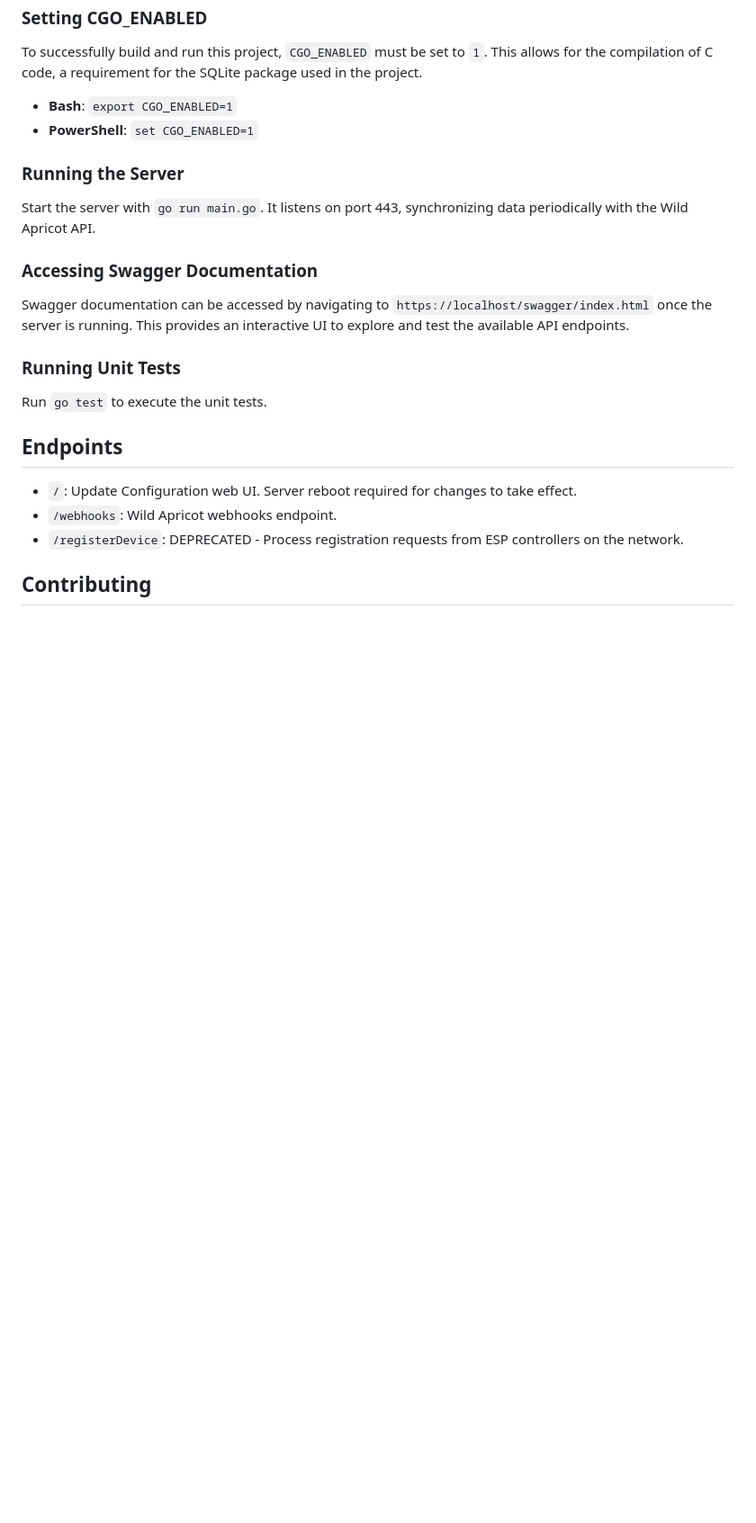
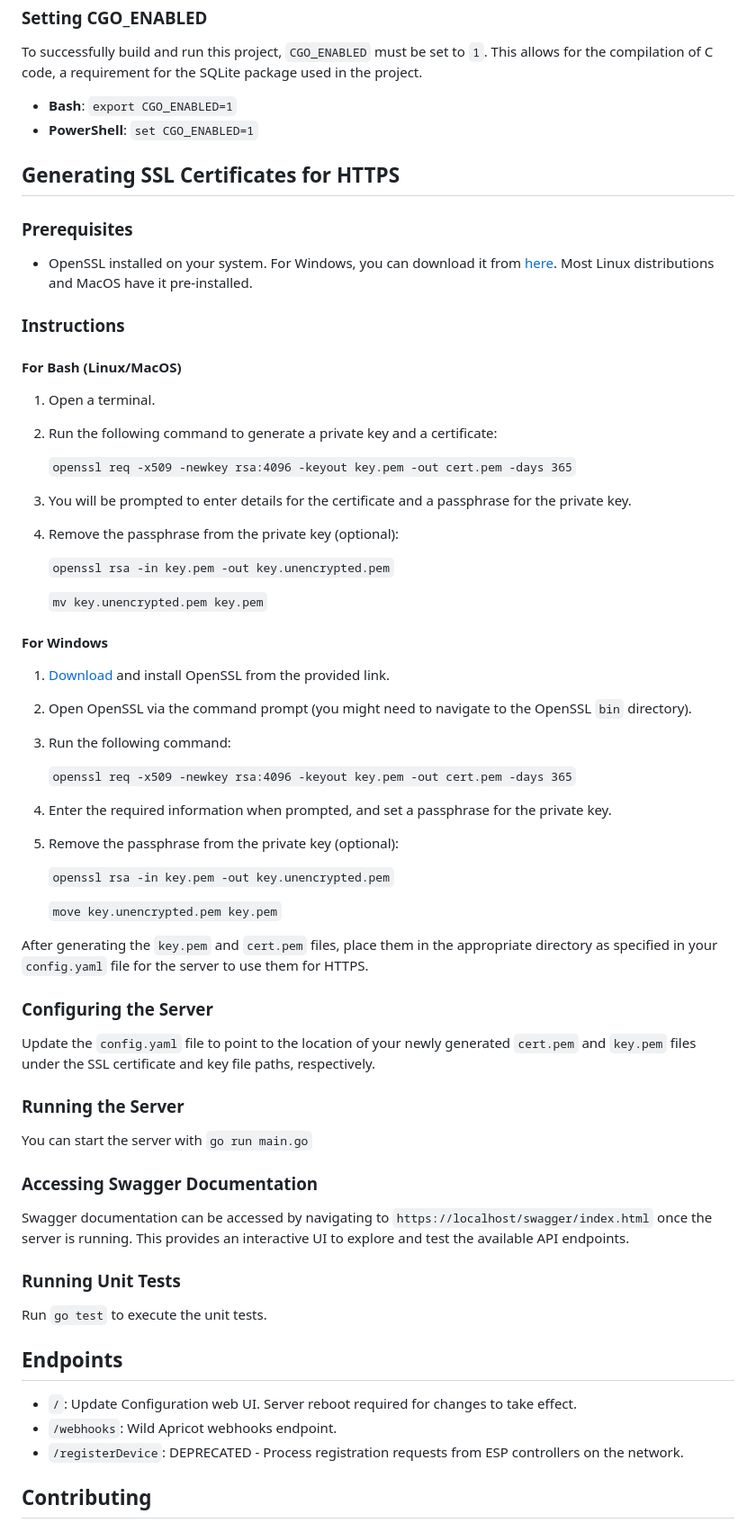
Before and after one commit to hackpgh/DINGUS, a Markdown page: README.md, the part around the change printed below. Shown: that part at 90% size. Drawn GitHub-style; blank space fills up the shorter version.

```diff
--- a/README.md
+++ b/README.md
@@ -63,9 +63,54 @@ To successfully build and run this project, `CGO_ENABLED` must be set to `1`. Th
 -   **Bash**: `export CGO_ENABLED=1`
 -   **PowerShell**: `set CGO_ENABLED=1`
 
+## Generating SSL Certificates for HTTPS
+
+### Prerequisites
+
+-   OpenSSL installed on your system. For Windows, you can download it from [here](https://indy.fulgan.com/SSL/). Most Linux distributions and MacOS have it pre-installed.
+
+### Instructions
+
+#### For Bash (Linux/MacOS)
+
+1.  Open a terminal.
+2.  Run the following command to generate a private key and a certificate:
+
+    `openssl req -x509 -newkey rsa:4096 -keyout key.pem -out cert.pem -days 365`
+
+3.  You will be prompted to enter details for the certificate and a passphrase for the private key.
+4.  Remove the passphrase from the private key (optional):
+
+    `openssl rsa -in key.pem -out key.unencrypted.pem`
+
+    `mv key.unencrypted.pem key.pem`
+
+
+#### For Windows
+
+1.  [Download](https://indy.fulgan.com/SSL/) and install OpenSSL from the provided link.
+2.  Open OpenSSL via the command prompt (you might need to navigate to the OpenSSL `bin` directory).
+3.  Run the following command:
+
+    `openssl req -x509 -newkey rsa:4096 -keyout key.pem -out cert.pem -days 365`
+
+4.  Enter the required information when prompted, and set a passphrase for the private key.
+5.  Remove the passphrase from the private key (optional):
+
+    `openssl rsa -in key.pem -out key.unencrypted.pem`
+
+    `move key.unencrypted.pem key.pem`
+
+
+After generating the `key.pem` and `cert.pem` files, place them in the appropriate directory as specified in your `config.yaml` file for the server to use them for HTTPS.
+
+### Configuring the Server
+
+Update the `config.yaml` file to point to the location of your newly generated `cert.pem` and `key.pem` files under the SSL certificate and key file paths, respectively.
+
 ### Running the Server
 
-Start the server with `go run main.go`. It listens on port 443, synchronizing data periodically with the Wild Apricot API.
+You can start the server with `go run main.go`
 
 ### Accessing Swagger Documentation
 
```
Also changed, not shown: other parts of README.md (+2 -2 lines).
